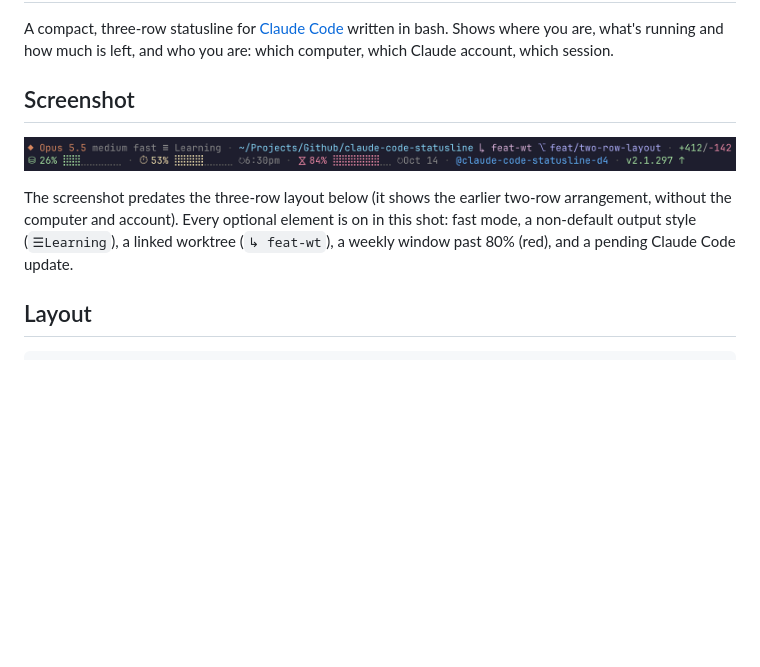
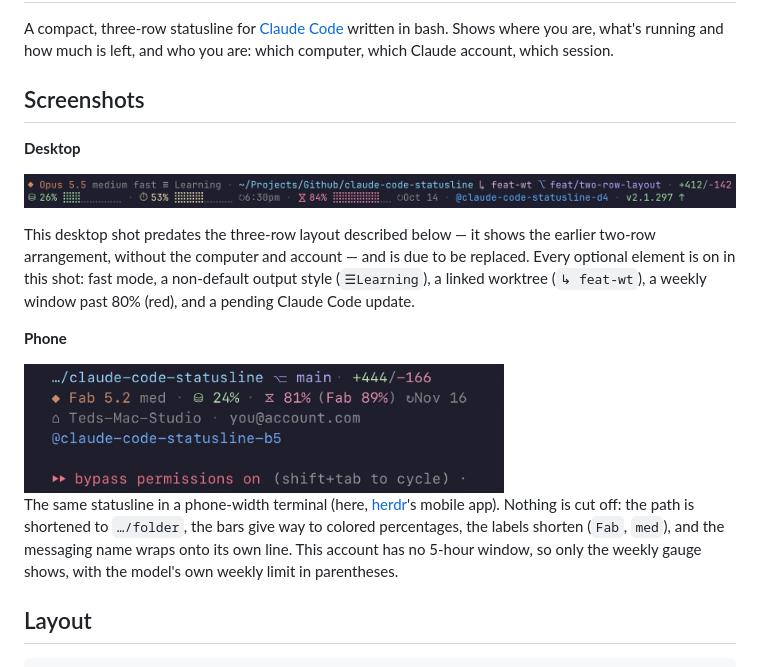
Before and after one commit to tedserbinski/claude-code-statusline, a Markdown page: README.md, the part around the change. Drawn GitHub-style; pictures changed too: screenshot-mobile.jpg (added); blank space fills up the shorter version.

Commit message:
docs: add a phone-width screenshot beside the desktop one
Co-Authored-By: Claude Fable 5.2 <noreply@anthropic.com>
Claude-Session: https://claude.ai/code/session_01DdSiv6bK9xfXWuZ78hcxgt

```diff
--- a/README.md
+++ b/README.md
@@ -2,11 +2,19 @@
 
 A compact, three-row statusline for [Claude Code](https://claude.com/claude-code) written in bash. Shows where you are, what's running and how much is left, and who you are: which computer, which Claude account, which session.
 
-## Screenshot
+## Screenshots
+
+**Desktop**
 
 ![Two-row statusline in Ghostty: model, effort, fast mode and output style, then folder, worktree, branch and lines changed; below, context, 5-hour and weekly usage bars, the session's messaging name, and a pending update](screenshot.png)
 
-The screenshot predates the three-row layout below (it shows the earlier two-row arrangement, without the computer and account). Every optional element is on in this shot: fast mode, a non-default output style (`☰Learning`), a linked worktree (`↳ feat-wt`), a weekly window past 80% (red), and a pending Claude Code update.
+This desktop shot predates the three-row layout described below — it shows the earlier two-row arrangement, without the computer and account — and is due to be replaced. Every optional element is on in this shot: fast mode, a non-default output style (`☰Learning`), a linked worktree (`↳ feat-wt`), a weekly window past 80% (red), and a pending Claude Code update.
+
+**Phone**
+
+<img src="screenshot-mobile.jpg" width="480" alt="Statusline in a phone-width terminal (herdr's mobile app): folder, branch and lines changed on the first line; model, context and weekly usage with the model's own limit in parentheses on the second; computer and account on the third; the session's messaging name wrapped onto a fourth">
+
+The same statusline in a phone-width terminal (here, [herdr](https://herdr.dev)'s mobile app). Nothing is cut off: the path is shortened to `…/folder`, the bars give way to colored percentages, the labels shorten (`Fab`, `med`), and the messaging name wraps onto its own line. This account has no 5-hour window, so only the weekly gauge shows, with the model's own weekly limit in parentheses.
 
 ## Layout
 
```
